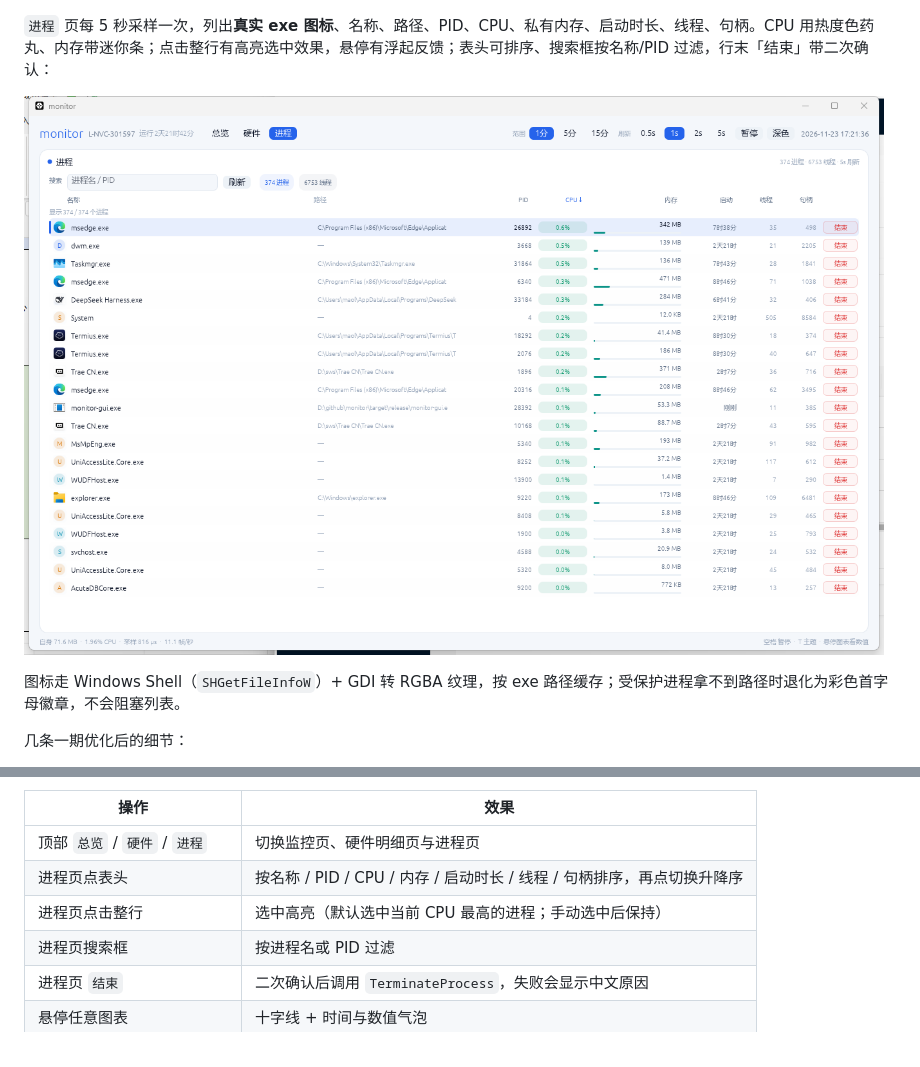
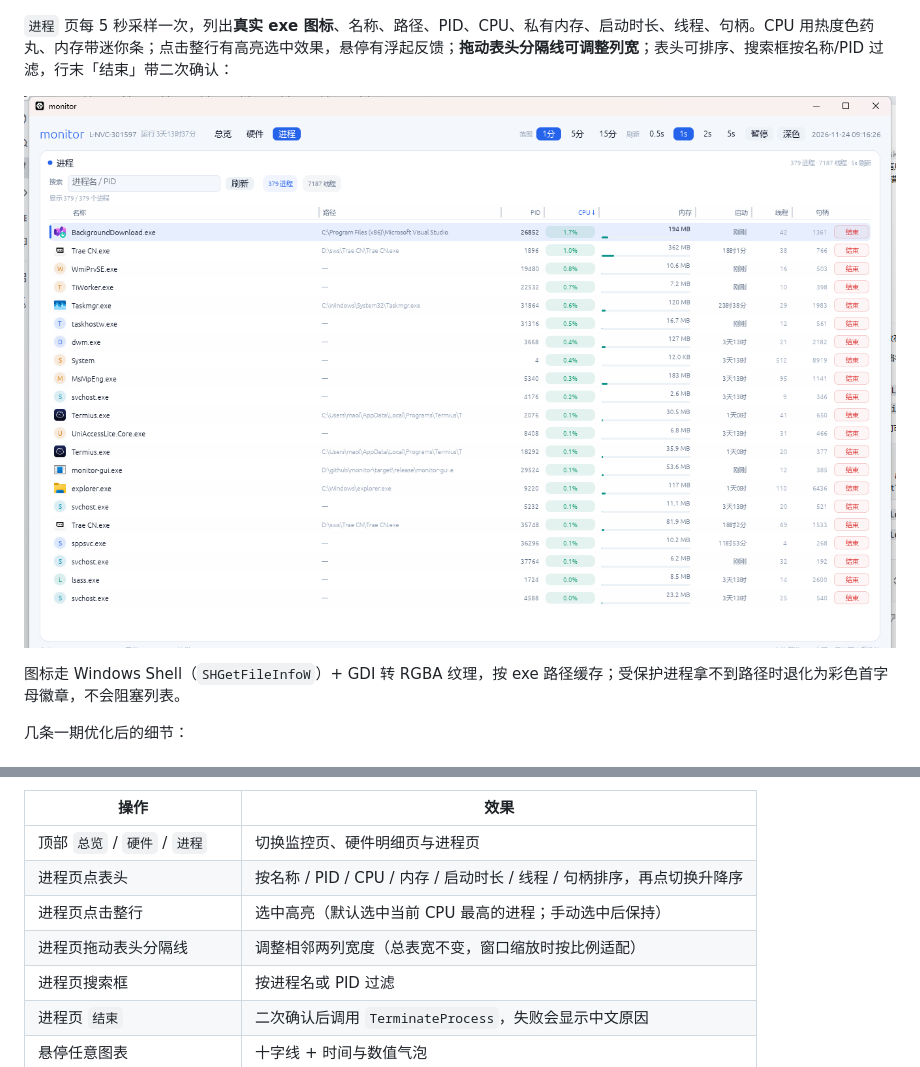
Before and after one commit to etmorefish/monitor, a Markdown page: README.md, 2 parts joined by grey strips. Drawn GitHub-style; pictures changed too: docs/gui-process.png.

Commit message:
进程页列宽可拖动调整
- 表头分隔线增加拖动热区：左右列宽成对调整，总表宽不变，带 ResizeHorizontal 光标
- 窗口尺寸变化时按比例适配列宽；每列有最小宽度保护
- 修正表头排序点击区与拖动热区重叠；表头分隔线可见
- 进程页截图/README/二期清单更新；cargo test 68、GUI 70 passed

```diff
--- a/README.md
+++ b/README.md
@@ -211,7 +211,7 @@ monitor-gui --processes                  # 直接打开进程页
 
 ![硬件页（含 GPU）](docs/gui-hardware.png)
 
-`进程` 页每 5 秒采样一次，列出**真实 exe 图标**、名称、路径、PID、CPU、私有内存、启动时长、线程、句柄。CPU 用热度色药丸、内存带迷你条；点击整行有高亮选中效果，悬停有浮起反馈；表头可排序、搜索框按名称/PID 过滤，行末「结束」带二次确认：
+`进程` 页每 5 秒采样一次，列出**真实 exe 图标**、名称、路径、PID、CPU、私有内存、启动时长、线程、句柄。CPU 用热度色药丸、内存带迷你条；点击整行有高亮选中效果，悬停有浮起反馈；**拖动表头分隔线可调整列宽**；表头可排序、搜索框按名称/PID 过滤，行末「结束」带二次确认：
 
 ![进程页](docs/gui-process.png)
 
@@ -237,6 +237,7 @@ monitor-gui --processes                  # 直接打开进程页
 | 顶部 `总览` / `硬件` / `进程` | 切换监控页、硬件明细页与进程页 |
 | 进程页点表头 | 按名称 / PID / CPU / 内存 / 启动时长 / 线程 / 句柄排序，再点切换升降序 |
 | 进程页点击整行 | 选中高亮（默认选中当前 CPU 最高的进程；手动选中后保持） |
+| 进程页拖动表头分隔线 | 调整相邻两列宽度（总表宽不变，窗口缩放时按比例适配） |
 | 进程页搜索框 | 按进程名或 PID 过滤 |
 | 进程页 `结束` | 二次确认后调用 `TerminateProcess`，失败会显示中文原因 |
 | 悬停任意图表 | 十字线 + 时间与数值气泡 |
```
Also changed, not shown: docs/二期任务清单.md (+1 -0 lines), 1 other file.
